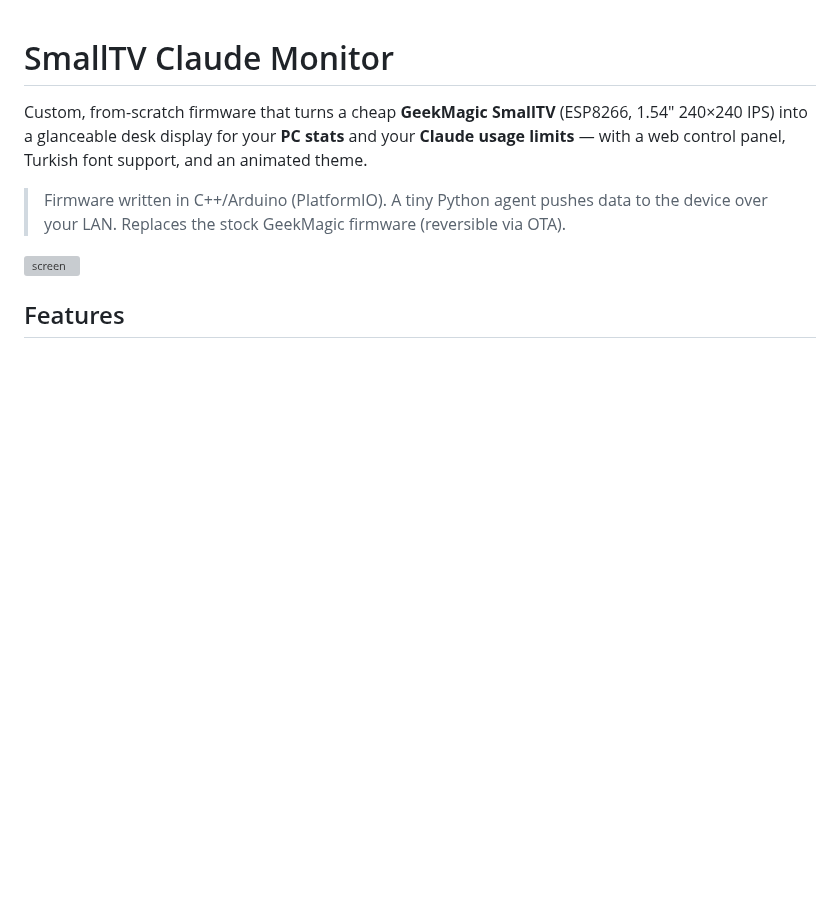
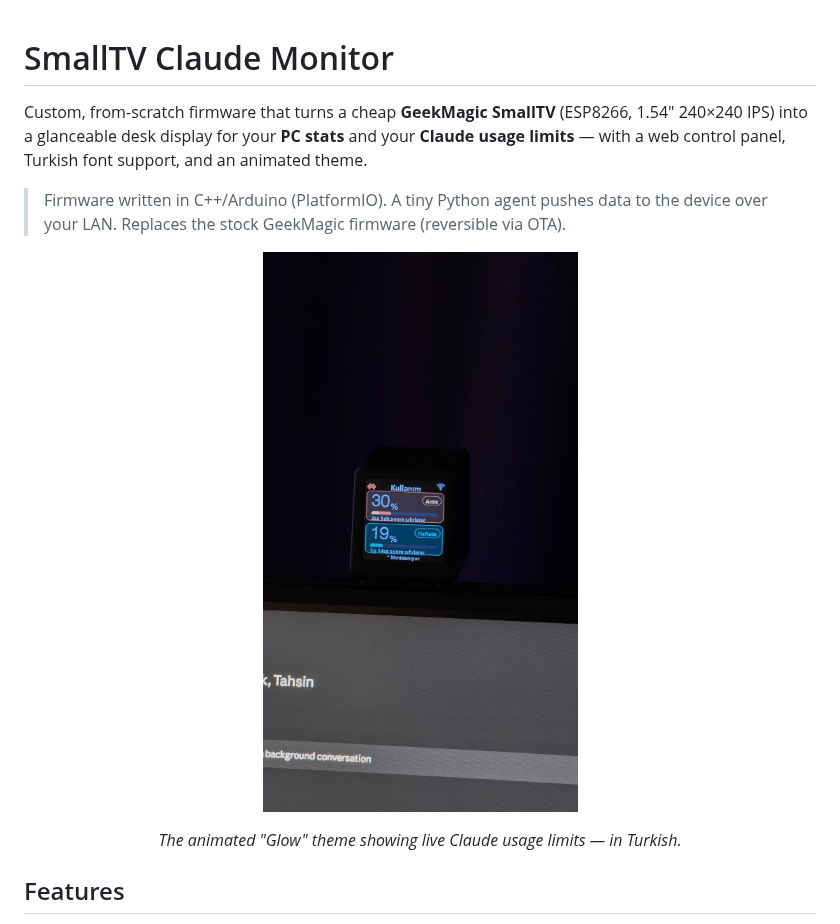
Before and after one commit to tasocuk/smalltv-claude-monitor, a Markdown page: README.md, the part around the change. Rendered like a GitHub page; pictures changed too: docs/device.jpg (added); blank space fills up the shorter version; grey boxes are pictures that could not be loaded.

Commit message:
docs: add real device photo (Glow theme) as README hero
Co-Authored-By: Claude Opus 4.8 <noreply@anthropic.com>

```diff
--- a/README.md
+++ b/README.md
@@ -4,7 +4,8 @@ Custom, from-scratch firmware that turns a cheap **GeekMagic SmallTV** (ESP8266,
 
 > Firmware written in C++/Arduino (PlatformIO). A tiny Python agent pushes data to the device over your LAN. Replaces the stock GeekMagic firmware (reversible via OTA).
 
-![screen](docs/mockup-claude.svg)
+<p align="center"><img src="docs/device.jpg" width="430" alt="SmallTV Claude Monitor — Glow theme"></p>
+<p align="center"><em>The animated "Glow" theme showing live Claude usage limits — in Turkish.</em></p>
 
 ## Features
 
```
